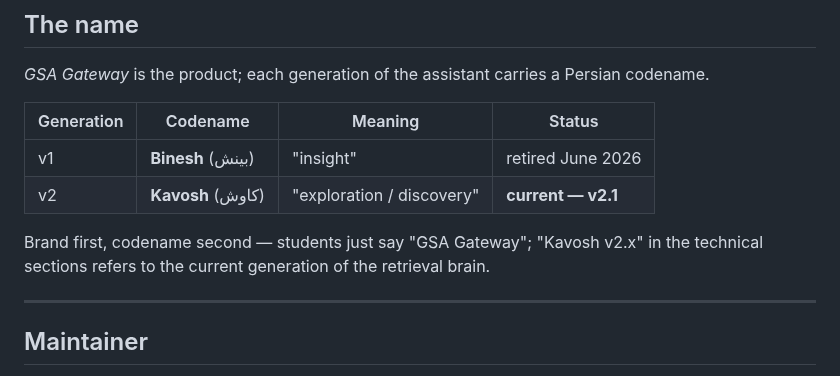
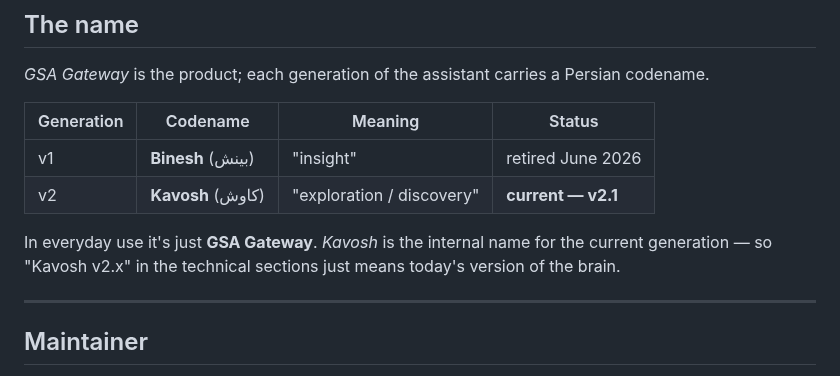
Before and after one commit to mdindoost/gsa-gateway, a Markdown page: README.md, the part around the change. Drawn GitHub-style.

Commit message:
docs(README): clearer wording in 'The name' (split the run-on sentence)

```diff
--- a/README.md
+++ b/README.md
@@ -231,7 +231,7 @@ The platform also includes the **AVA Judging system**.
 | v1 | **Binesh** (بینش) | "insight" | retired June 2026 |
 | v2 | **Kavosh** (کاوش) | "exploration / discovery" | **current — v2.1** |
 
-Brand first, codename second — students just say "GSA Gateway"; "Kavosh v2.x" in the technical sections refers to the current generation of the retrieval brain.
+In everyday use it's just **GSA Gateway**. *Kavosh* is the internal name for the current generation — so "Kavosh v2.x" in the technical sections just means today's version of the brain.
 
 ---
 
```
